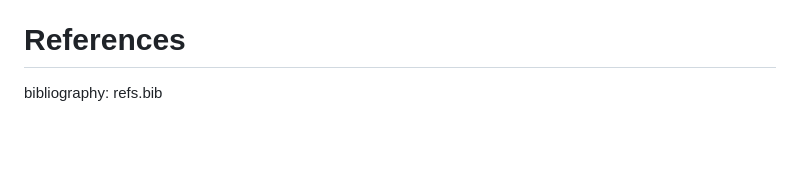
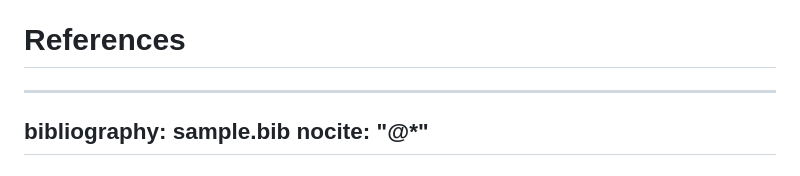
Before and after one commit to pnnl/GenrAItOR, a Markdown page: paper/paper.md, the part around the change. Drawn GitHub-style; blank space fills up the shorter version.

```diff
--- a/paper/paper.md
+++ b/paper/paper.md
@@ -163,4 +163,7 @@ We acknowledge contributions from
 <!---Include GenAI investments--->
 
 # References
-bibliography: refs.bib
+---
+bibliography: sample.bib
+nocite: "@*"
+---
```
